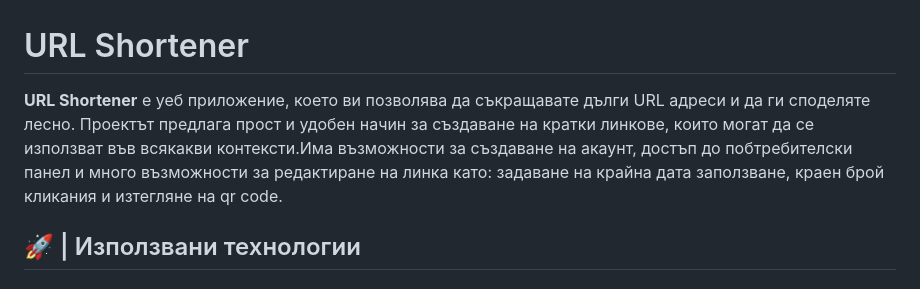
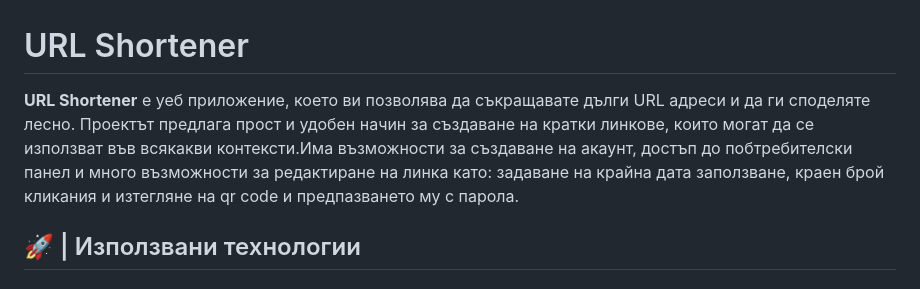
Before and after one commit to ITPG-CODEWARS/codewars-2024-second-round-radogalev, a Markdown page: README.md, the part around the change. Drawn GitHub-style.

```diff
--- a/README.md
+++ b/README.md
@@ -1,6 +1,6 @@
 # URL Shortener
 
-**URL Shortener** е уеб приложение, което ви позволява да съкращавате дълги URL адреси и да ги споделяте лесно. Проектът предлага прост и удобен начин за създаване на кратки линкове, които могат да се използват във всякакви контексти.Има възможности за създаване на акаунт, достъп до побтребителски панел и много възможности за редактиране на линка като: задаване на крайна дата заползване, краен брой кликания и изтегляне на qr code.
+**URL Shortener** е уеб приложение, което ви позволява да съкращавате дълги URL адреси и да ги споделяте лесно. Проектът предлага прост и удобен начин за създаване на кратки линкове, които могат да се използват във всякакви контексти.Има възможности за създаване на акаунт, достъп до побтребителски панел и много възможности за редактиране на линка като: задаване на крайна дата заползване, краен брой кликания и изтегляне на qr code и предпазването му с парола.
 
 ## 🚀 | Използвани технологии
 
```
